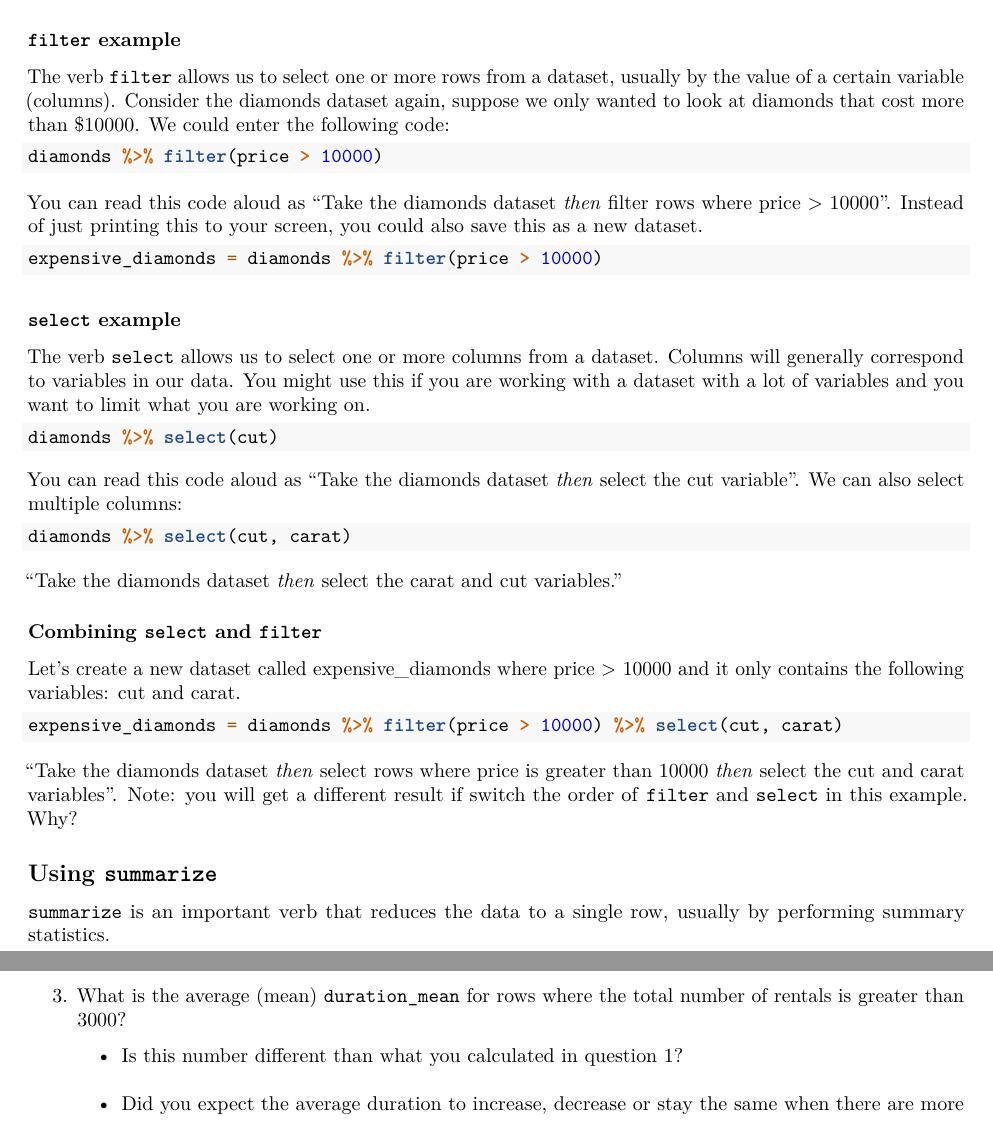
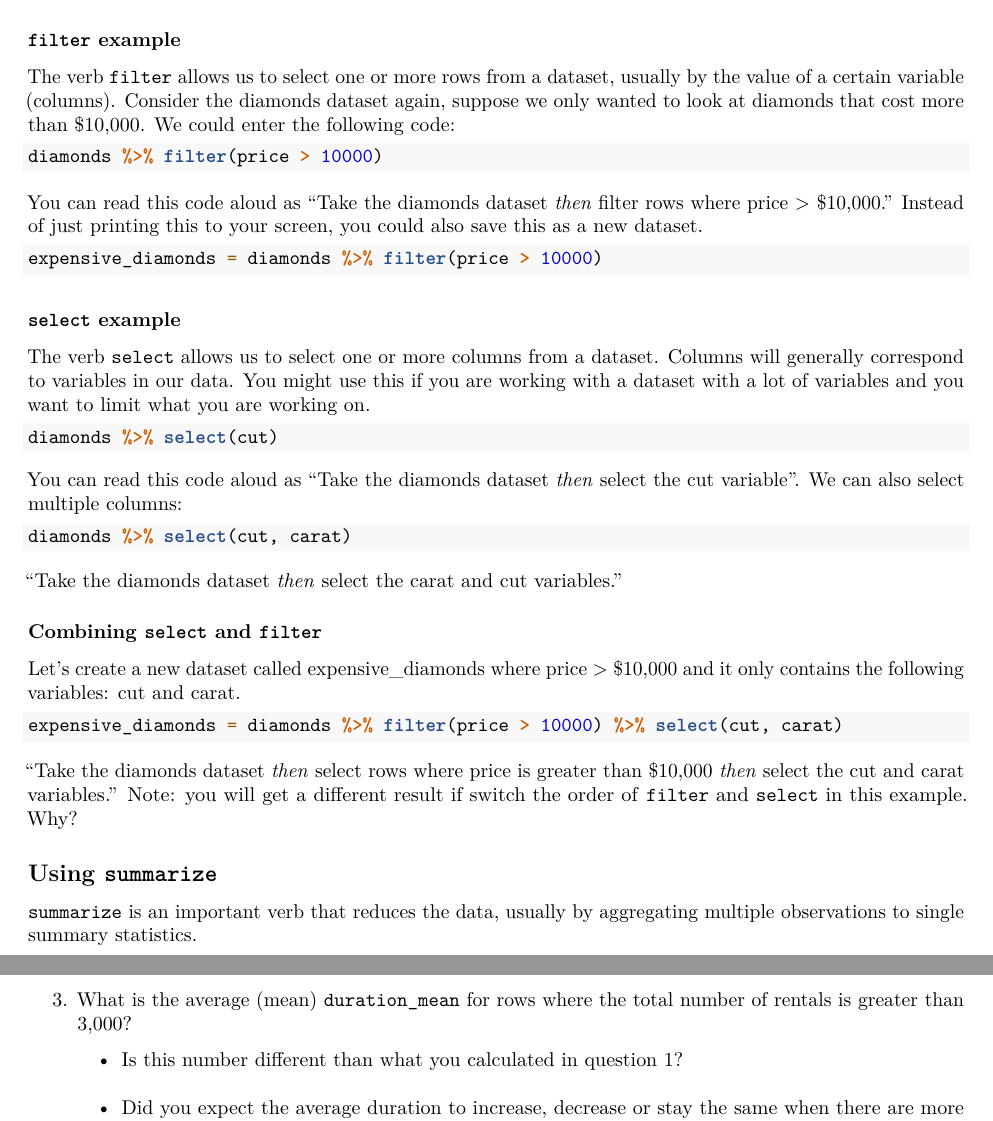
Before and after one commit to erinshellman/BI-TECH-CP303, an R Markdown document (projects/intro-R/introduction-to-r.Rmd): two parts of pages 20 and 26 of 26, joined at a grey line, cut so that both start at the same text. Rendered offline with R 4.5, knitr and Pandoc, then LaTeX, with nearby package versions; code that draws random numbers runs with fixed seeds of ours.

Commit message:
dplyr clean-up

````diff
--- a/projects/intro-R/introduction-to-r.Rmd
+++ b/projects/intro-R/introduction-to-r.Rmd
@@ -694,12 +694,12 @@ Whenever you see a `%>%` in R code, you can just read it out loud as "then".
 
 ### `filter` example
 
-The verb `filter` allows us to select one or more rows from a dataset, usually by the value of a certain variable (columns).  Consider the diamonds dataset again, suppose we only wanted to look at diamonds that cost more than $10000. We could enter the following code:
+The verb `filter` allows us to select one or more rows from a dataset, usually by the value of a certain variable (columns).  Consider the diamonds dataset again, suppose we only wanted to look at diamonds that cost more than $10,000. We could enter the following code:
 
 ```{r filter, eval = F}
 diamonds %>% filter(price > 10000)
 ```
-You can read this code aloud as "Take the diamonds dataset *then* filter rows where price > 10000". Instead of just printing this to your screen, you could also save this as a new dataset.
+You can read this code aloud as "Take the diamonds dataset *then* filter rows where price > $10,000." Instead of just printing this to your screen, you could also save this as a new dataset.
 
 ```{r filter2, eval = F}
 expensive_diamonds = diamonds %>% filter(price > 10000)
@@ -722,17 +722,17 @@ diamonds %>% select(cut, carat)
 
 ### Combining `select` and `filter`
 
-Let's create a new dataset called expensive_diamonds where price > 10000 and it only contains the following variables: cut and carat.
+Let's create a new dataset called expensive_diamonds where price > $10,000 and it only contains the following variables: cut and carat.
 
 ```{r select and filter, eval = F}
 expensive_diamonds = diamonds %>% filter(price > 10000) %>% select(cut, carat)
 ```
 
-"Take the diamonds dataset *then* select rows where price is greater than 10000 *then* select the cut and carat variables". Note: you will get a different result if switch the order of `filter` and `select` in this example. Why?
+"Take the diamonds dataset *then* select rows where price is greater than $10,000 *then* select the cut and carat variables." Note: you will get a different result if switch the order of `filter` and `select` in this example. Why?
 
 ## Using `summarize`
 
-`summarize` is an important verb that reduces the data to a single row, usually by performing summary statistics.
+`summarize` is an important verb that reduces the data, usually by aggregating multiple observations to single summary statistics.
 
 Let's calculate the mean carat in the diamonds dataset. This is how it is traditionally done in R:
 
@@ -905,7 +905,7 @@ Now let's do some exploratory statistical analysis. Try to use the *dplyr* verbs
 
 2. How many rows are there where there are greater than 3000 total rentals (`num_rentals`)? What percentage is this of the total rows in the full data? (Hint: You can see how many rows and columns are in a dataset using `dim`. RStudio also shows you in the Environment tab in the upper right).
 
-3. What is the average (mean) `duration_mean` for rows where the total number of rentals is greater than 3000?
+3. What is the average (mean) `duration_mean` for rows where the total number of rentals is greater than 3,000?
     * Is this number different than what you calculated in question 1?
     * Did you expect the average duration to increase, decrease or stay the same when there are more total rentals at a station?
 
````
Also changed, not shown: projects/intro-R/introduction-to-r.Rmd (6 more changed lines).
